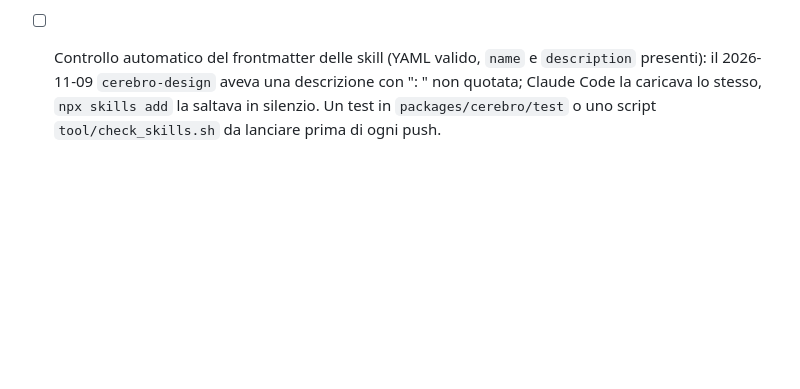
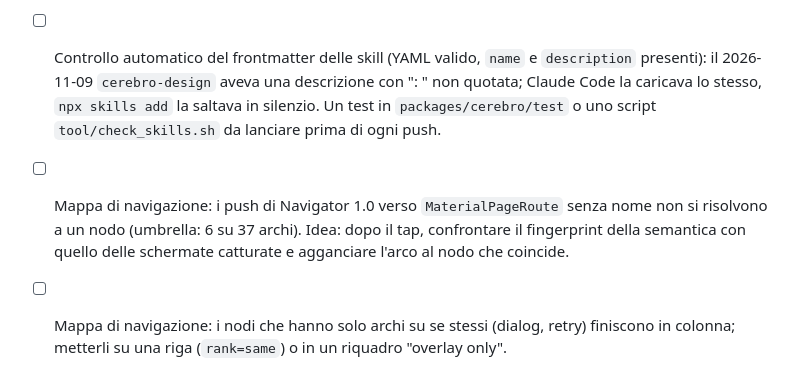
Before and after one commit to mattparadis/cerebro-flutter, a Markdown page: todo.md, the part around the change. GitHub-like rendering; blank space fills up the shorter version.

```diff
--- a/todo.md
+++ b/todo.md
@@ -278,3 +278,5 @@ Vedi `experiments/rigattiere-results.md`.
 - [ ] cerebro occlusione: un testo sotto una barra fissa NON tappabile (Container opaco) non viene riconosciuto (B3n ne ha contati 14 a mano). Idea: campionare il colore del rect del testo in due frame con scroll diverso, o confrontare il colore dominante con quello delle superfici note del tema.
 - [x] Esperimento: ripetere il braccio "senza skill" con rete abilitata (A2: font uguali ai B3, transizioni 9/37, nessun prototipo).
 - [ ] Controllo automatico del frontmatter delle skill (YAML valido, `name` e `description` presenti): il 2026-11-09 `cerebro-design` aveva una descrizione con ": " non quotata; Claude Code la caricava lo stesso, `npx skills add` la saltava in silenzio. Un test in `packages/cerebro/test` o uno script `tool/check_skills.sh` da lanciare prima di ogni push.
+- [ ] Mappa di navigazione: i push di Navigator 1.0 verso `MaterialPageRoute` senza nome non si risolvono a un nodo (umbrella: 6 su 37 archi). Idea: dopo il tap, confrontare il fingerprint della semantica con quello delle schermate catturate e agganciare l'arco al nodo che coincide.
+- [ ] Mappa di navigazione: i nodi che hanno solo archi su se stessi (dialog, retry) finiscono in colonna; metterli su una riga (`rank=same`) o in un riquadro "overlay only".
```
Also changed, not shown: README.md (+32 -25 lines), packages/cerebro/CHANGELOG.md (added, +18 -0 lines), packages/cerebro/README.md (added, +16 -0 lines), docs/img/demo-map.png (added), 6 other files.
